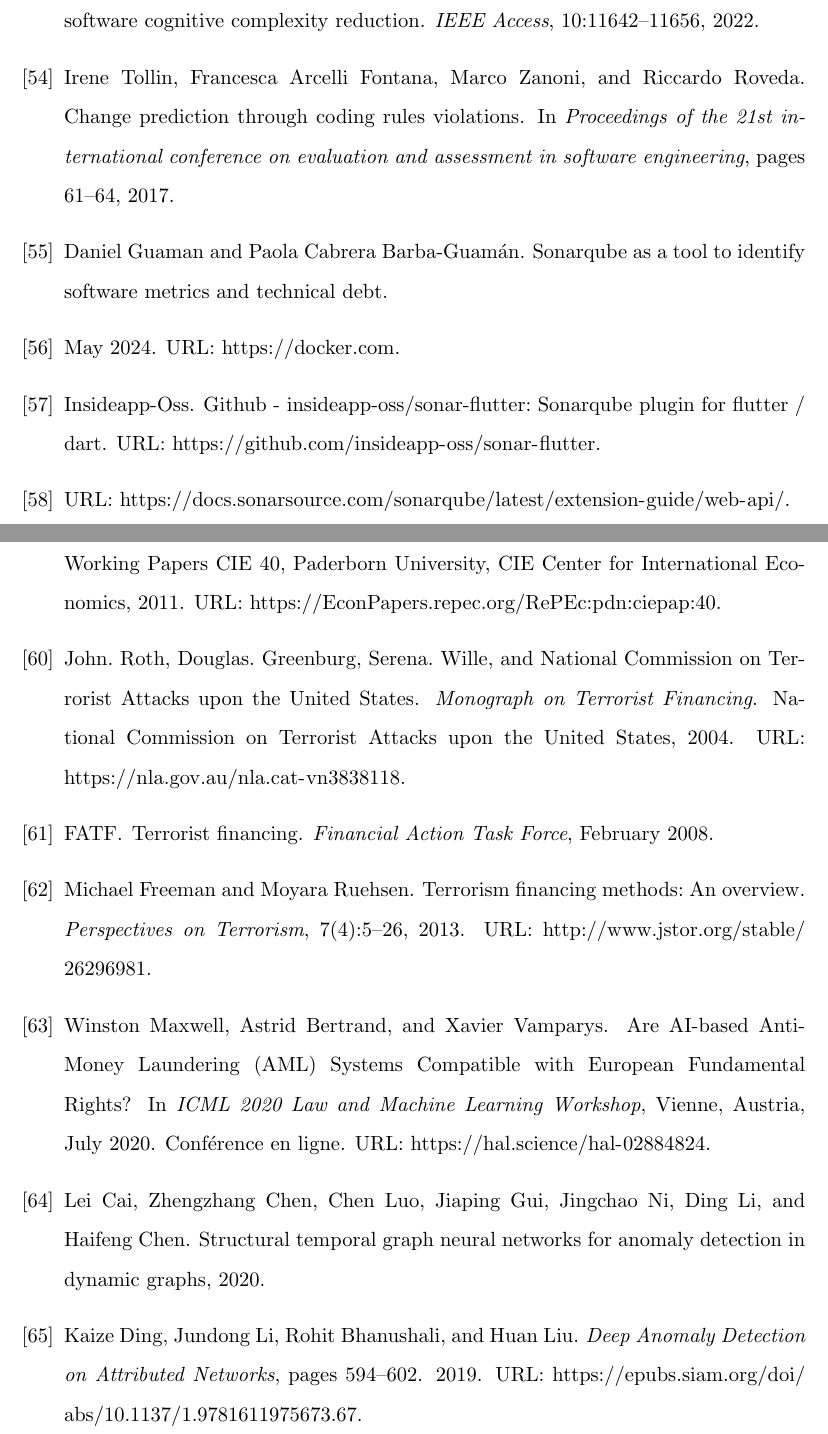
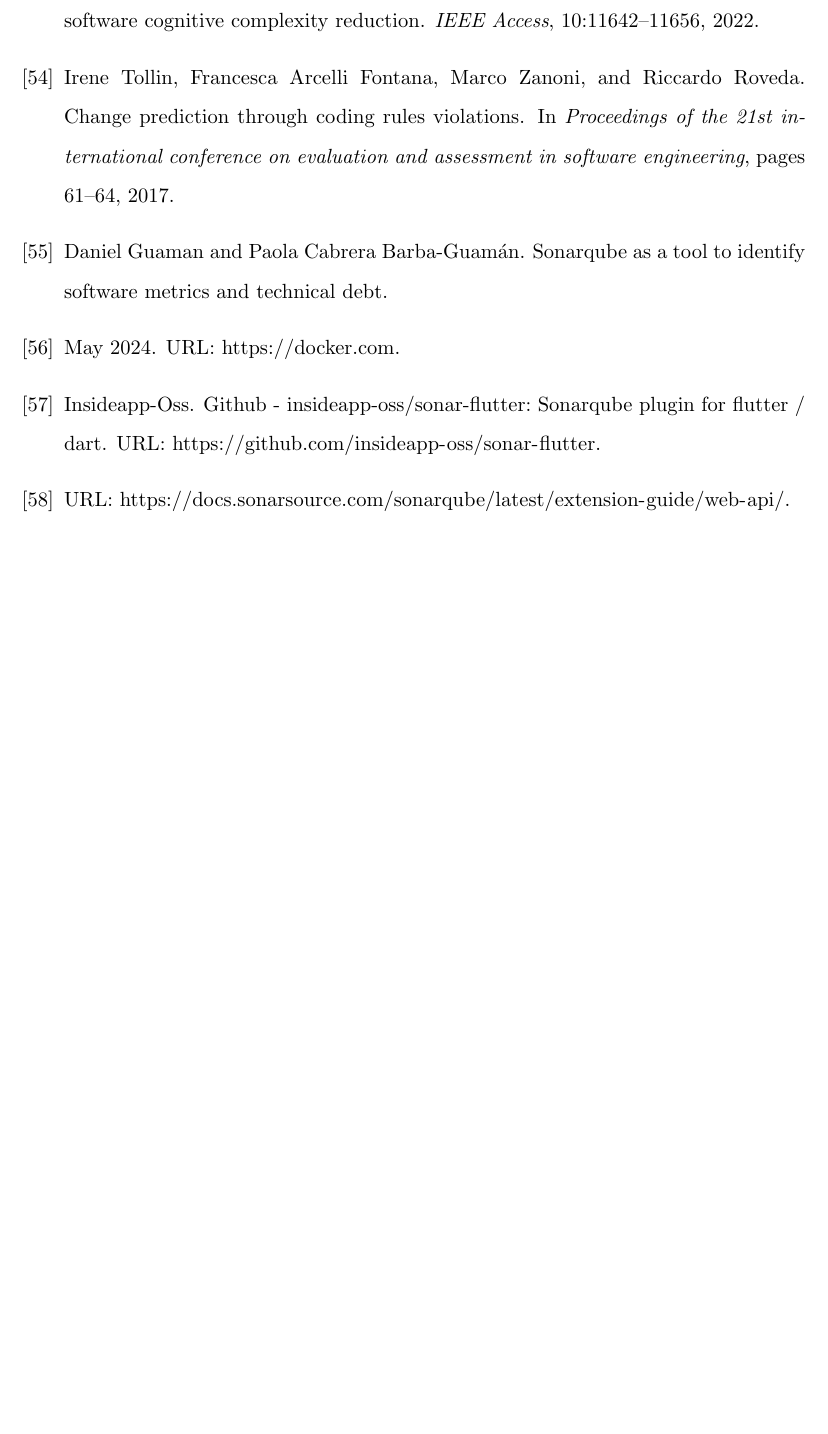
Before and after one commit to Sardor6628/my_thesis, a LaTeX thesis (article.tex, which reads article.bib): two parts of pages 65 and 66 of 88 before the commit and part of page 65 of 87 after it, the two joined at a grey line, cut so that both start at the same text, the shorter picture padded with empty space. Compiled offline with pdfLaTeX.

Commit message:
reference fix

```diff
--- a/article.bib
+++ b/article.bib
@@ -4,50 +1 @@
-    year = {2011},
-    institution = {Paderborn University, CIE Center for International Economics},
-    type = {Working Papers CIE},
-    number = {40},
-    url = {https://EconPapers.repec.org/RePEc:pdn:ciepap:40}
-}
 
-
-@Book{nct,
-    author = {Roth, John. and Greenburg, Douglas. and Wille, Serena. and National Commission on Terrorist Attacks upon the United States.},
-    title = {Monograph on Terrorist Financing},
-    publisher = {National Commission on Terrorist Attacks upon the United States},
-    year = {2004},
-    type = {Book, Online},
-    url = {https://nla.gov.au/nla.cat-vn3838118}
-}
-
-
-@article{fatf-tf,
-    author = {FATF},
-    year = {2008},
-    month = {February},
-    title = {TERRORIST FINANCING},
-    journal = {Financial Action Task Force}
-}
-
-@article{freeman,
-   ISSN = {23343745},
-    URL = {http://www.jstor.org/stable/26296981},
-    author = {Michael Freeman and Moyara Ruehsen},
-    journal = {Perspectives on Terrorism},
-    number = {4},
-    pages = {5--26},
-    publisher = {Terrorism Research Institute},
-    title = {Terrorism Financing Methods: An Overview},
-    urldate = {2023-05-10},
-    volume = {7},
-    year = {2013}
-}
-
-
-@inproceedings{winston,
-    title = {{Are AI-based Anti-Money Laundering (AML) Systems Compatible with European Fundamental Rights?}},
-    author = {Maxwell, Winston and Bertrand, Astrid and Vamparys, Xavier},
-    url = {https://hal.science/hal-02884824},
-    note = {Conf{\'e}rence en ligne},
-    booktitle = {{ICML 2020 Law and Machine Learning Workshop}},
-    ADDRESS = {Vienne, Austria},
-    year = {2020},
-    month = Jul,
@@ -60,3 +1,0 @@
-      title={Structural Temporal Graph Neural Networks for Anomaly Detection in Dynamic Graphs},
-      author={Lei Cai and Zhengzhang Chen and Chen Luo and Jiaping Gui and Jingchao Ni and Ding Li and Haifeng Chen},
-      year={2020},
@@ -71,10 +2,3 @@
-    title = {Deep Anomaly Detection on Attributed Networks},
-    booktitle = {Proceedings of the 2019 SIAM International Conference on Data Mining (SDM)},
-    chapter = {},
-    pages = {594-602},
-    URL = {https://epubs.siam.org/doi/abs/10.1137/1.9781611975673.67},
-    year = {2019}
-}
 @article{li2022impact,
   title={The impact of mobile payment on household poverty vulnerability: A study based on CHFS2017 in China},
   author={Li, Yuhua and Gong, Xiheng and Zhang, Jingyi and Xiang, Ziwei and Liao, Chengjun},
```
Also changed, not shown: chapters/litereture-review/ltr.tex (+1 -1 lines), article.bbl, article.pdf, article.bib (17 more changed lines), 5 other files.
